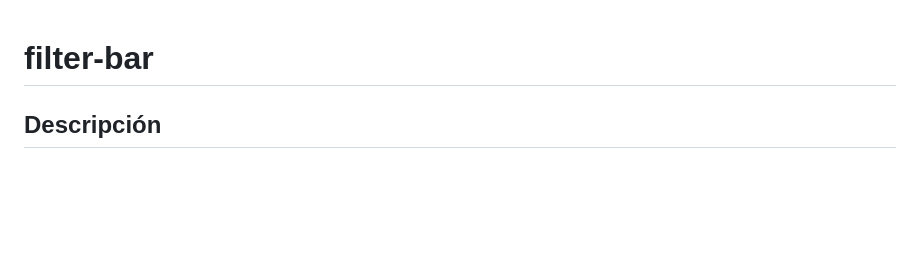
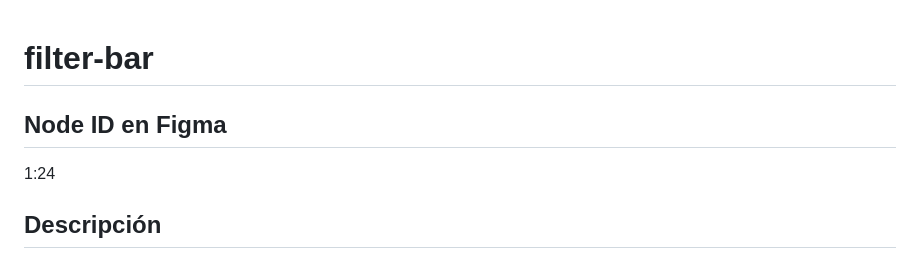
Before and after one commit to prcacn/DS-Engine-Core, a Markdown page: contracts/filter-bar.md, the part around the change. GitHub-like rendering; blank space fills up the shorter version.

Commit message:
fix(B1): añadir nodeId real 1:24 a contrato filter-bar

```diff
--- a/contracts/filter-bar.md
+++ b/contracts/filter-bar.md
@@ -1,4 +1,7 @@
 # filter-bar
+
+## Node ID en Figma
+1:24
 
 ## Descripción
 Barra de filtros con chips seleccionables. Permite al usuario filtrar el contenido de una lista sin abandonar la pantalla. Siempre va justo debajo del `navigation-header`.
```
